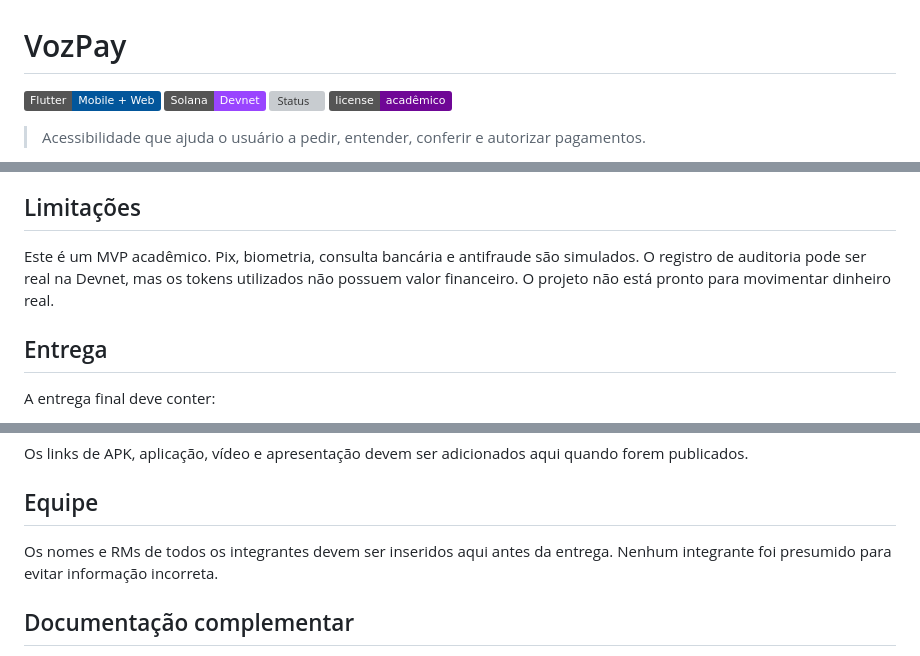
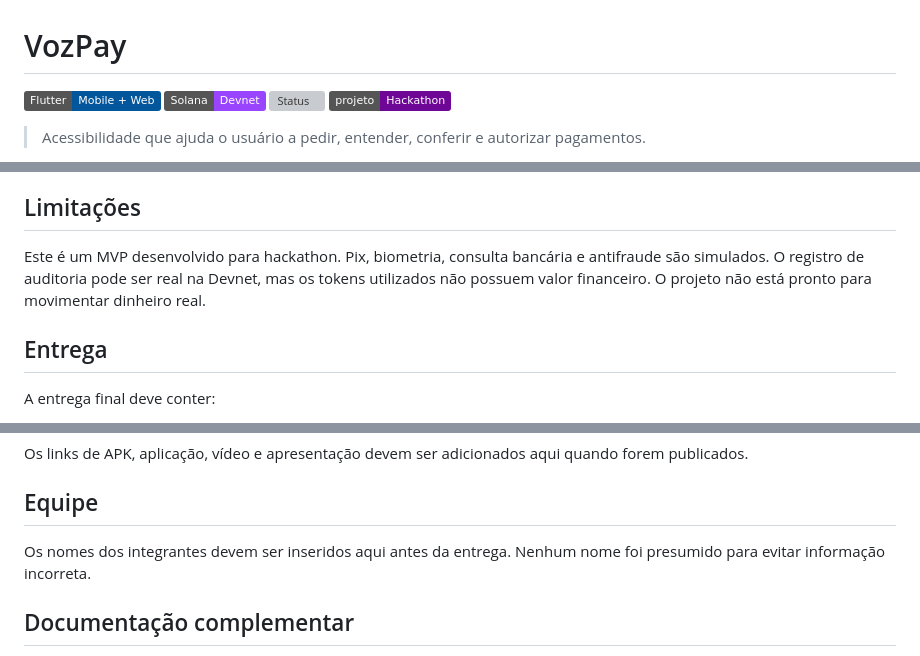
Before and after one commit to VozPay/vozpay, a Markdown page: README.md, 3 parts joined by grey strips. Drawn GitHub-style; badges without logos; grey boxes are pictures that could not be loaded.

Commit message:
docs: adaptar README para hackathon

```diff
--- a/README.md
+++ b/README.md
@@ -3,7 +3,7 @@
 ![Flutter](https://img.shields.io/badge/Flutter-Mobile%20%2B%20Web-02569B?logo=flutter)
 ![Solana](https://img.shields.io/badge/Solana-Devnet-9945FF?logo=solana)
 ![Status](https://img.shields.io/badge/status-MVP-em%20desenvolvimento-F59E0B)
-![License](https://img.shields.io/badge/license-acad%C3%AAmico-6F0796)
+![Evento](https://img.shields.io/badge/projeto-Hackathon-6F0796)
 
 > Acessibilidade que ajuda o usuário a pedir, entender, conferir e autorizar pagamentos.
 
@@ -287,7 +287,7 @@ Antes da entrega, verificar:
 
 ## Limitações
 
-Este é um MVP acadêmico. Pix, biometria, consulta bancária e antifraude são simulados. O registro de auditoria pode ser real na Devnet, mas os tokens utilizados não possuem valor financeiro. O projeto não está pronto para movimentar dinheiro real.
+Este é um MVP desenvolvido para hackathon. Pix, biometria, consulta bancária e antifraude são simulados. O registro de auditoria pode ser real na Devnet, mas os tokens utilizados não possuem valor financeiro. O projeto não está pronto para movimentar dinheiro real.
 
 ## Entrega
 
@@ -304,7 +304,7 @@ Os links de APK, aplicação, vídeo e apresentação devem ser adicionados aqui
 
 ## Equipe
 
-Os nomes e RMs de todos os integrantes devem ser inseridos aqui antes da entrega. Nenhum integrante foi presumido para evitar informação incorreta.
+Os nomes dos integrantes devem ser inseridos aqui antes da entrega. Nenhum nome foi presumido para evitar informação incorreta.
 
 ## Documentação complementar
 
```
